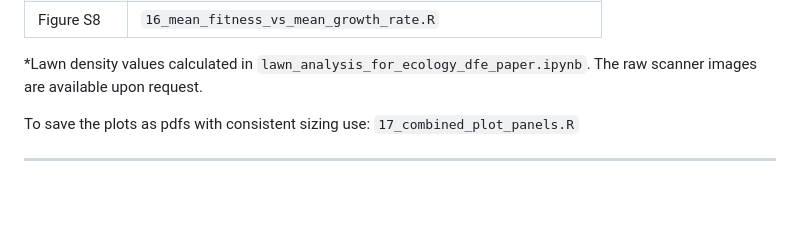
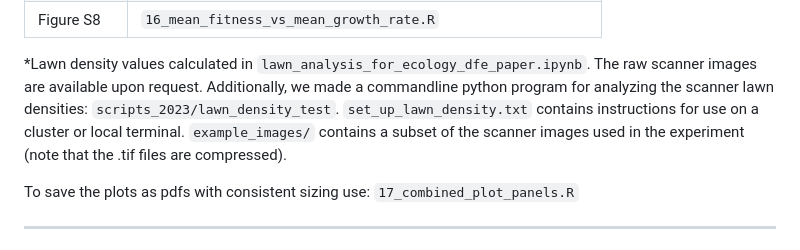
Before and after one commit to JonMartinson/ecology_DFE, a Markdown page: README.md, the part around the change. Drawn GitHub-style; blank space fills up the shorter version.

```diff
--- a/README.md
+++ b/README.md
@@ -58,6 +58,7 @@ To recreate the figures, run the following scripts within the `scripts_2023` fol
 | Figure S8  | `16_mean_fitness_vs_mean_growth_rate.R`                     |
 
 *Lawn density values calculated in `lawn_analysis_for_ecology_dfe_paper.ipynb`. The raw scanner images are available upon request.
+Additionally, we made a commandline python program for analyzing the scanner lawn densities: `scripts_2023/lawn_density_test`. `set_up_lawn_density.txt` contains instructions for use on a cluster or local terminal. `example_images/` contains a subset of the scanner images used in the experiment (note that the .tif files are compressed).
 
 To save the plots as pdfs with consistent sizing use: `17_combined_plot_panels.R`
 
```
